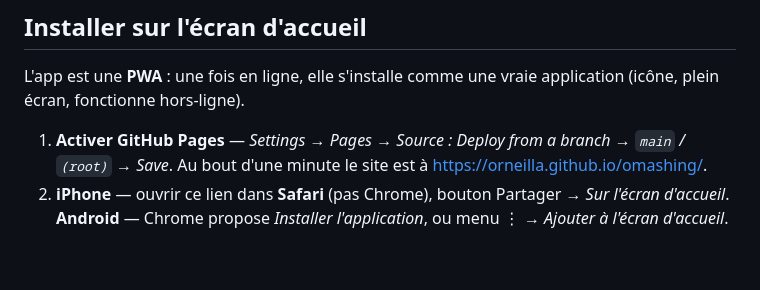
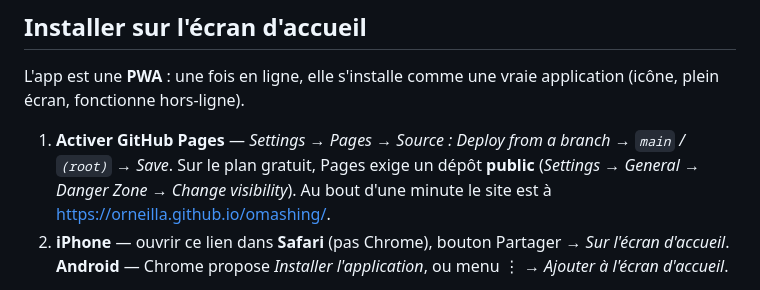
Before and after one commit to orneilla/omashing, a Markdown page: README.md, the part around the change. Rendered like a GitHub page; blank space fills up the shorter version.

Commit message:
README : Pages sur le plan gratuit demande un dépôt public
Co-Authored-By: Claude Opus 5 <noreply@anthropic.com>
Claude-Session: https://claude.ai/code/session_01EuHf9ME2uPLZLVRKSYXU2r

```diff
--- a/README.md
+++ b/README.md
@@ -13,8 +13,9 @@ L'app est une **PWA** : une fois en ligne, elle s'installe comme une vraie
 application (icône, plein écran, fonctionne hors-ligne).
 
 1. **Activer GitHub Pages** — *Settings → Pages → Source : Deploy from a branch →
-   `main` / `(root)` → Save*. Au bout d'une minute le site est à
-   <https://orneilla.github.io/omashing/>.
+   `main` / `(root)` → Save*. Sur le plan gratuit, Pages exige un dépôt **public**
+   (*Settings → General → Danger Zone → Change visibility*). Au bout d'une minute
+   le site est à <https://orneilla.github.io/omashing/>.
 2. **iPhone** — ouvrir ce lien dans **Safari** (pas Chrome), bouton Partager →
    *Sur l'écran d'accueil*. **Android** — Chrome propose *Installer l'application*,
    ou menu ⋮ → *Ajouter à l'écran d'accueil*.
```
